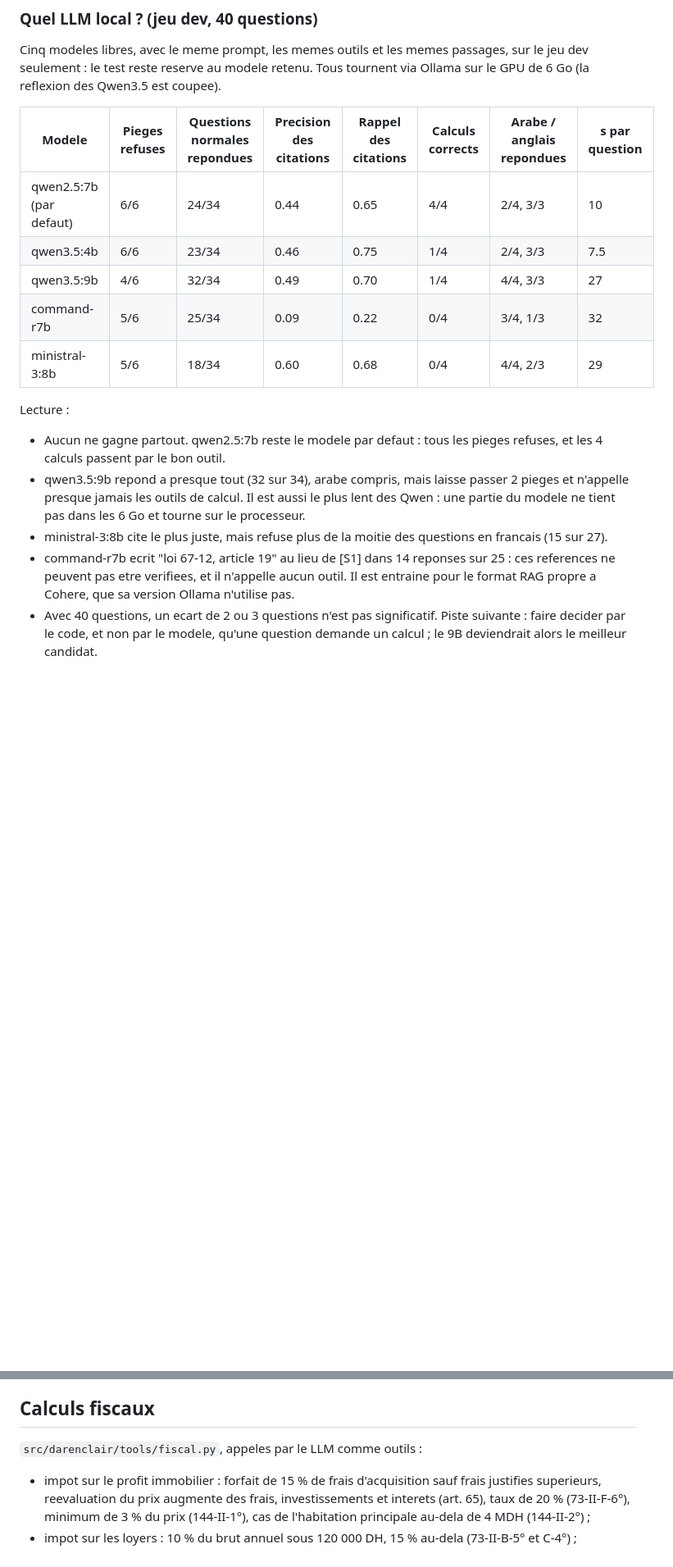
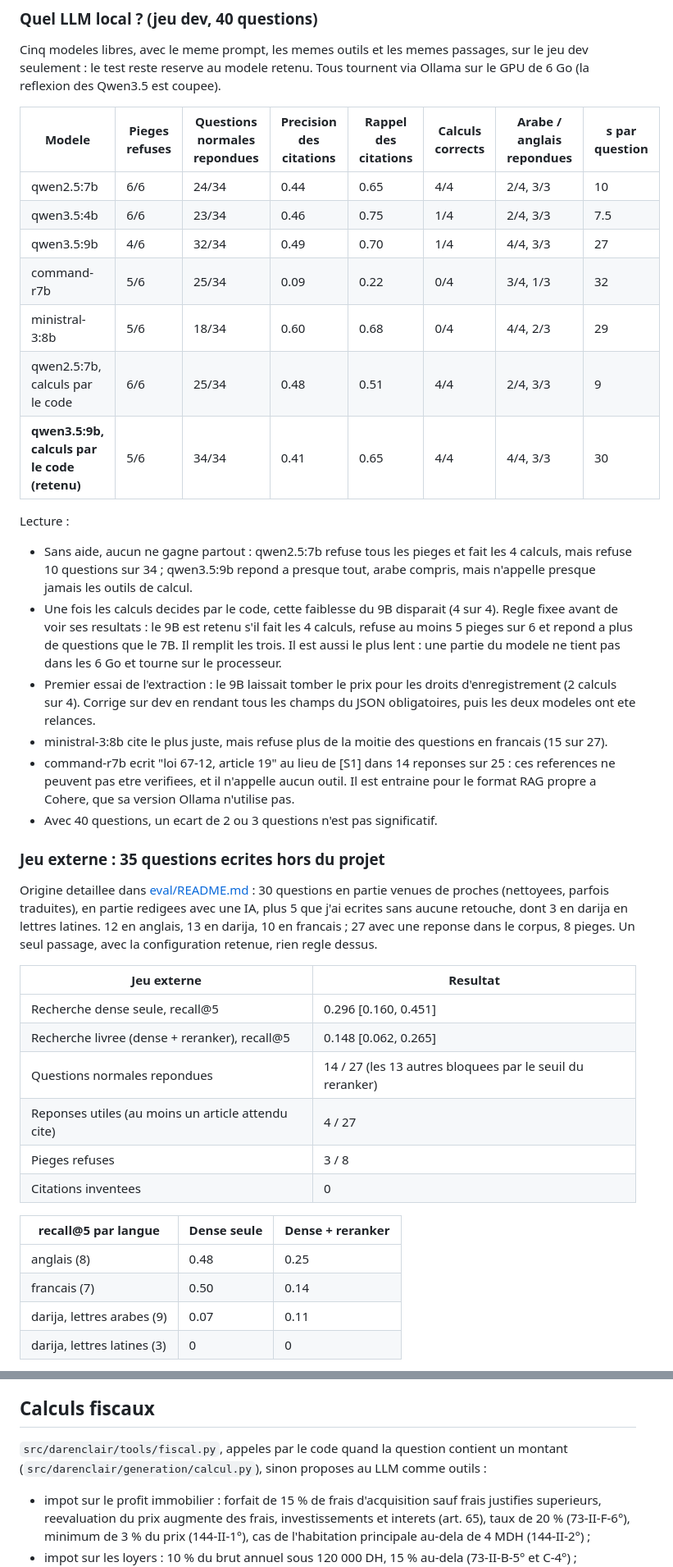
Before and after one commit to CrimsonAzul/dar-en-clair, a Markdown page: README.md, 2 parts joined by grey strips. Shown at 82% size. GitHub-like rendering; blank space fills up the shorter version.

Commit message:
Switch to qwen3.5:9b and report test and external results

```diff
--- a/README.md
+++ b/README.md
@@ -130,15 +152,39 @@ Cinq modeles libres, avec le meme prompt, les memes outils et les memes passages
 
 | Modele | Pieges refuses | Questions normales repondues | Precision des citations | Rappel des citations | Calculs corrects | Arabe / anglais repondues | s par question |
 |---|---|---|---|---|---|---|---|
-| qwen2.5:7b (par defaut) | 6/6 | 24/34 | 0.44 | 0.65 | 4/4 | 2/4, 3/3 | 10 |
+| qwen2.5:7b | 6/6 | 24/34 | 0.44 | 0.65 | 4/4 | 2/4, 3/3 | 10 |
 | qwen3.5:4b | 6/6 | 23/34 | 0.46 | 0.75 | 1/4 | 2/4, 3/3 | 7.5 |
 | qwen3.5:9b | 4/6 | 32/34 | 0.49 | 0.70 | 1/4 | 4/4, 3/3 | 27 |
 | command-r7b | 5/6 | 25/34 | 0.09 | 0.22 | 0/4 | 3/4, 1/3 | 32 |
 | ministral-3:8b | 5/6 | 18/34 | 0.60 | 0.68 | 0/4 | 4/4, 2/3 | 29 |
+| qwen2.5:7b, calculs par le code | 6/6 | 25/34 | 0.48 | 0.51 | 4/4 | 2/4, 3/3 | 9 |
+| **qwen3.5:9b, calculs par le code (retenu)** | 5/6 | 34/34 | 0.41 | 0.65 | 4/4 | 4/4, 3/3 | 30 |
 
 Lecture :
-- Aucun ne gagne partout. qwen2.5:7b reste le modele par defaut : tous les pieges refuses, et les 4 calculs passent par le bon outil.
-- qwen3.5:9b repond a presque tout (32 sur 34), arabe compris, mais laisse passer 2 pieges et n'appelle presque jamais les outils de calcul. Il est aussi le plus lent des Qwen : une partie du modele ne tient pas dans les 6 Go et tourne sur le processeur.
+- Sans aide, aucun ne gagne partout : qwen2.5:7b refuse tous les pieges et fait les 4 calculs, mais refuse 10 questions sur 34 ; qwen3.5:9b repond a presque tout, arabe compris, mais n'appelle presque jamais les outils de calcul.
+- Une fois les calculs decides par le code, cette faiblesse du 9B disparait (4 sur 4). Regle fixee avant de voir ses resultats : le 9B est retenu s'il fait les 4 calculs, refuse au moins 5 pieges sur 6 et repond a plus de questions que le 7B. Il remplit les trois. Il est aussi le plus lent : une partie du modele ne tient pas dans les 6 Go et tourne sur le processeur.
+- Premier essai de l'extraction : le 9B laissait tomber le prix pour les droits d'enregistrement (2 calculs sur 4). Corrige sur dev en rendant tous les champs du JSON obligatoires, puis les deux modeles ont ete relances.
 - ministral-3:8b cite le plus juste, mais refuse plus de la moitie des questions en francais (15 sur 27).
 - command-r7b ecrit "loi 67-12, article 19" au lieu de [S1] dans 14 reponses sur 25 : ces references ne peuvent pas etre verifiees, et il n'appelle aucun outil. Il est entraine pour le format RAG propre a Cohere, que sa version Ollama n'utilise pas.
-- Avec 40 questions, un ecart de 2 ou 3 questions n'est pas significatif. Piste suivante : faire decider par le code, et non par le modele, qu'une question demande un calcul ; le 9B deviendrait alors le meilleur candidat.
+- Avec 40 questions, un ecart de 2 ou 3 questions n'est pas significatif.
+
+### Jeu externe : 35 questions ecrites hors du projet
+
+Origine detaillee dans [eval/README.md](eval/README.md) : 30 questions en partie venues de proches (nettoyees, parfois traduites), en partie redigees avec une IA, plus 5 que j'ai ecrites sans aucune retouche, dont 3 en darija en lettres latines. 12 en anglais, 13 en darija, 10 en francais ; 27 avec une reponse dans le corpus, 8 pieges. Un seul passage, avec la configuration retenue, rien regle dessus.
+
+| Jeu externe | Resultat |
+|---|---|
+| Recherche dense seule, recall@5 | 0.296 [0.160, 0.451] |
+| Recherche livree (dense + reranker), recall@5 | 0.148 [0.062, 0.265] |
+| Questions normales repondues | 14 / 27 (les 13 autres bloquees par le seuil du reranker) |
+| Reponses utiles (au moins un article attendu cite) | 4 / 27 |
+| Pieges refuses | 3 / 8 |
+| Citations inventees | 0 |
+
+| recall@5 par langue | Dense seule | Dense + reranker |
+|---|---|---|
+| anglais (8) | 0.48 | 0.25 |
+| francais (7) | 0.50 | 0.14 |
+| darija, lettres arabes (9) | 0.07 | 0.11 |
+| darija, lettres latines (3) | 0 | 0 |
+
@@ -178,7 +228,7 @@ Le LoRA fait entrer plus d'articles pertinents dans le top 5 (+0.078, significat
 
 ## Calculs fiscaux
 
-`src/darenclair/tools/fiscal.py`, appeles par le LLM comme outils :
+`src/darenclair/tools/fiscal.py`, appeles par le code quand la question contient un montant (`src/darenclair/generation/calcul.py`), sinon proposes au LLM comme outils :
 - impot sur le profit immobilier : forfait de 15 % de frais d'acquisition sauf frais justifies superieurs, reevaluation du prix augmente des frais, investissements et interets (art. 65), taux de 20 % (73-II-F-6°), minimum de 3 % du prix (144-II-1°), cas de l'habitation principale au-dela de 4 MDH (144-II-2°) ;
 - impot sur les loyers : 10 % du brut annuel sous 120 000 DH, 15 % au-dela (73-II-B-5° et C-4°) ;
 - droits d'enregistrement : 4 % pour un local construit, 5 % pour un terrain nu (133-I-F et G).
```
Also changed, not shown: other parts of README.md (+38 -9 lines), docs/interface.png (added), 1 other file.
